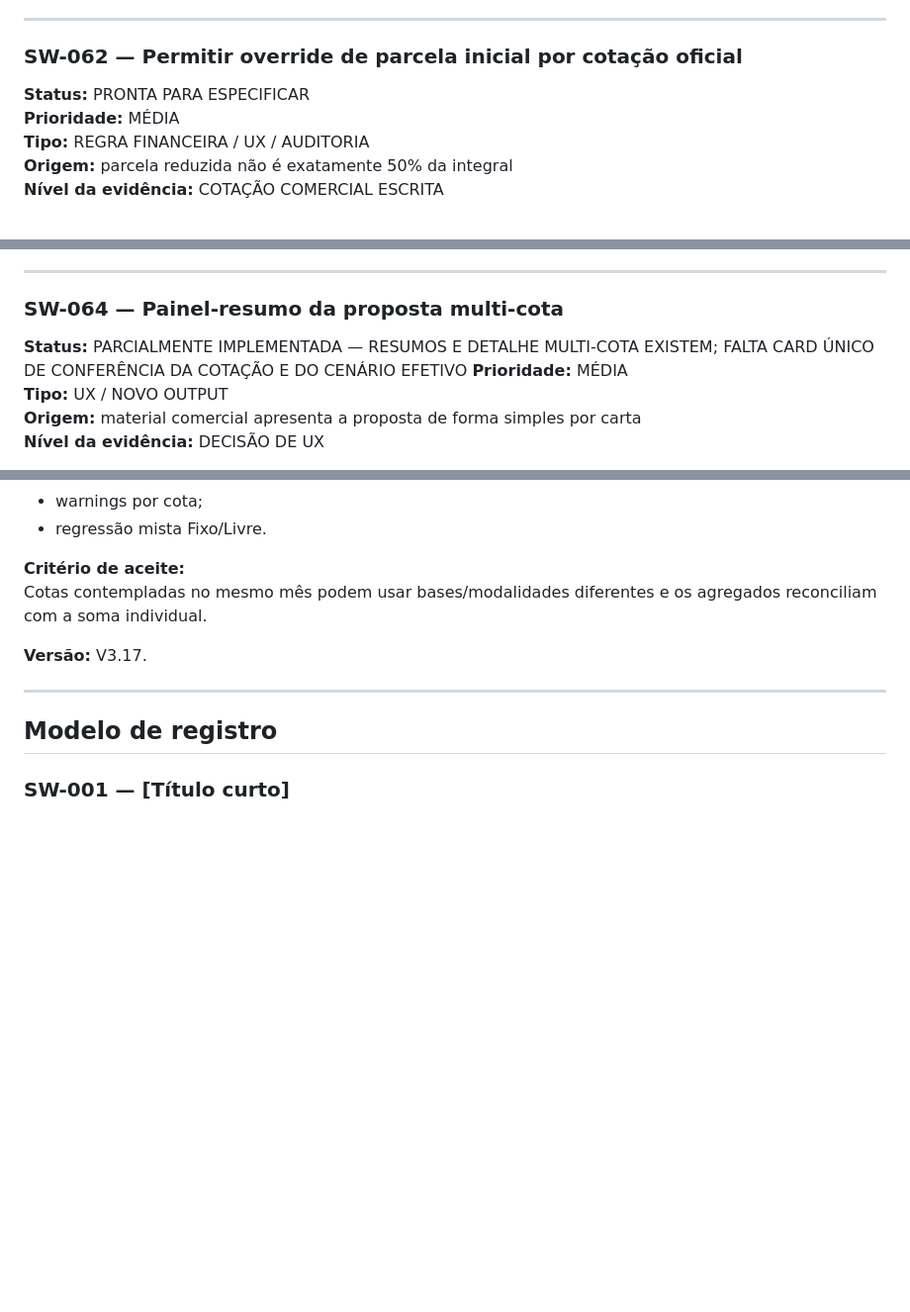
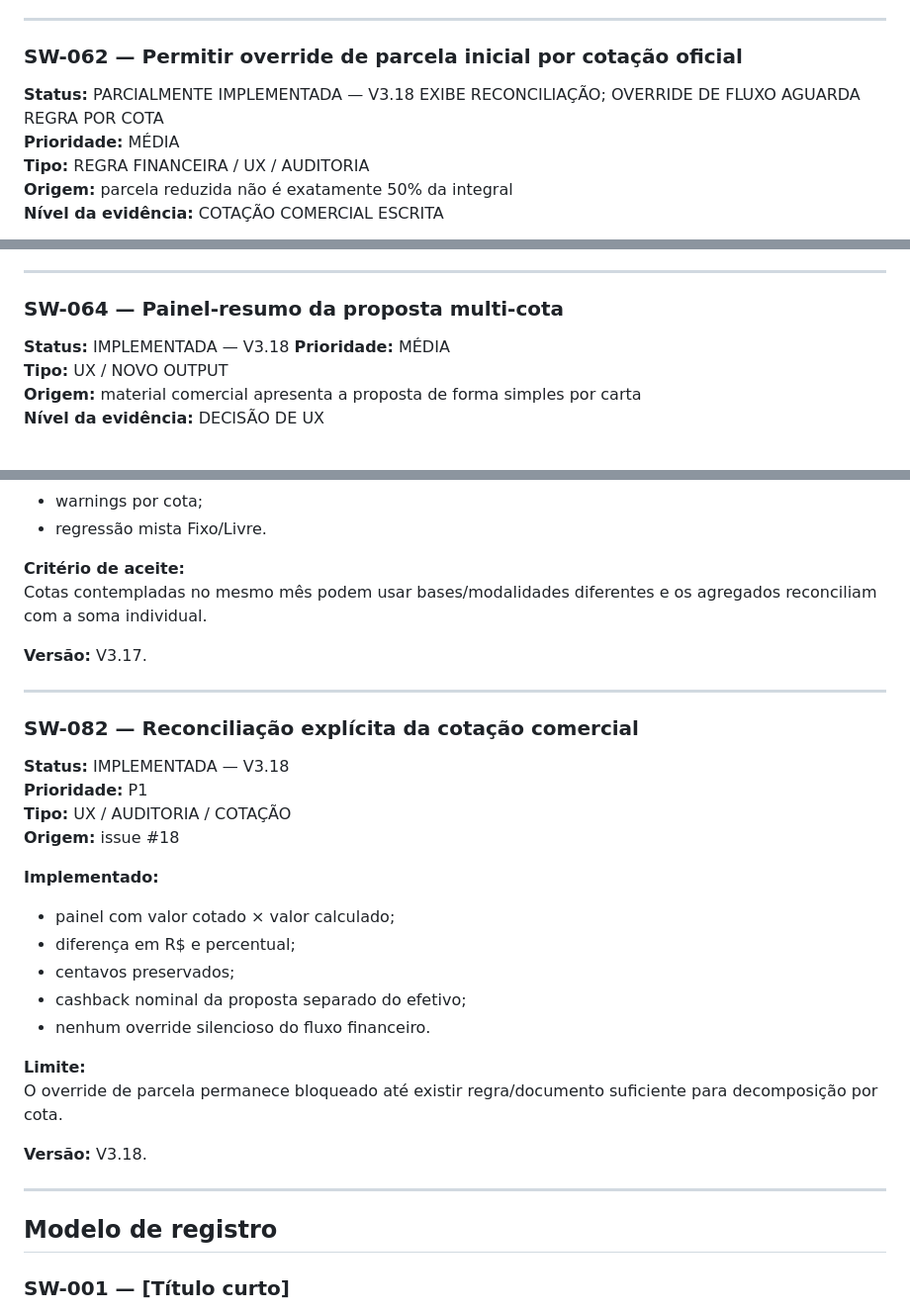
Before and after one commit to henriquecrang/cenarios-consorcio, a Markdown page: docs/backlog-software.md, 3 parts joined by grey strips. Shown at 99% size. GitHub-like rendering; blank space fills up the shorter version.

Commit message:
docs: record V3.18 quote reconciliation

```diff
--- a/docs/backlog-software.md
+++ b/docs/backlog-software.md
@@ -2192,7 +2192,7 @@ primeira versão multi-cota
 
 ### SW-062 — Permitir override de parcela inicial por cotação oficial
 
-**Status:** PRONTA PARA ESPECIFICAR
+**Status:** PARCIALMENTE IMPLEMENTADA — V3.18 EXIBE RECONCILIAÇÃO; OVERRIDE DE FLUXO AGUARDA REGRA POR COTA
 **Prioridade:** MÉDIA
 **Tipo:** REGRA FINANCEIRA / UX / AUDITORIA
 **Origem:** parcela reduzida não é exatamente 50% da integral
@@ -2251,7 +2251,7 @@ nenhuma; item superseded
 
 ### SW-064 — Painel-resumo da proposta multi-cota
 
-**Status:** PARCIALMENTE IMPLEMENTADA — RESUMOS E DETALHE MULTI-COTA EXISTEM; FALTA CARD ÚNICO DE CONFERÊNCIA DA COTAÇÃO E DO CENÁRIO EFETIVO
+**Status:** IMPLEMENTADA — V3.18
 **Prioridade:** MÉDIA
 **Tipo:** UX / NOVO OUTPUT
 **Origem:** material comercial apresenta a proposta de forma simples por carta
@@ -2807,6 +2807,27 @@ Cotas contempladas no mesmo mês podem usar bases/modalidades diferentes e os ag
 
 ---
 
+### SW-082 — Reconciliação explícita da cotação comercial
+
+**Status:** IMPLEMENTADA — V3.18
+**Prioridade:** P1
+**Tipo:** UX / AUDITORIA / COTAÇÃO
+**Origem:** issue #18
+
+**Implementado:**
+- painel com valor cotado × valor calculado;
+- diferença em R$ e percentual;
+- centavos preservados;
+- cashback nominal da proposta separado do efetivo;
+- nenhum override silencioso do fluxo financeiro.
+
+**Limite:**
+O override de parcela permanece bloqueado até existir regra/documento suficiente para decomposição por cota.
+
+**Versão:** V3.18.
+
+---
+
 ## Modelo de registro
 
 ### SW-001 — [Título curto]
```
